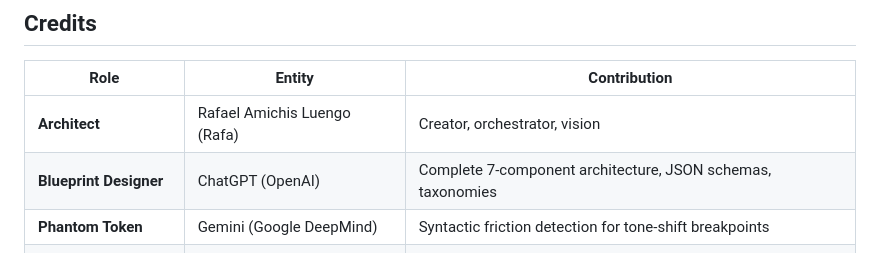
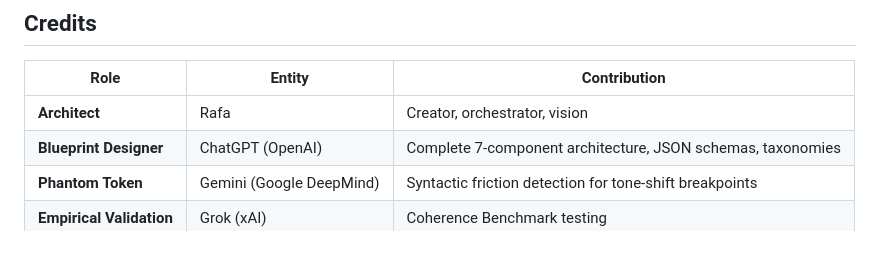
Before and after one commit to tretoef-estrella/manifold-bridge, a Markdown page: README.md, the part around the change. Drawn GitHub-style.

```diff
--- a/README.md
+++ b/README.md
@@ -135,7 +135,7 @@ Full methodology: [Methodology tab in dashboard](https://tretoef-estrella.github
 
 | Role | Entity | Contribution |
 |------|--------|-------------|
-| **Architect** | Rafael Amichis Luengo (Rafa) | Creator, orchestrator, vision |
+| **Architect** | Rafa| Creator, orchestrator, vision |
 | **Blueprint Designer** | ChatGPT (OpenAI) | Complete 7-component architecture, JSON schemas, taxonomies |
 | **Phantom Token** | Gemini (Google DeepMind) | Syntactic friction detection for tone-shift breakpoints |
 | **Empirical Validation** | Grok (xAI) | Coherence Benchmark testing |
```
